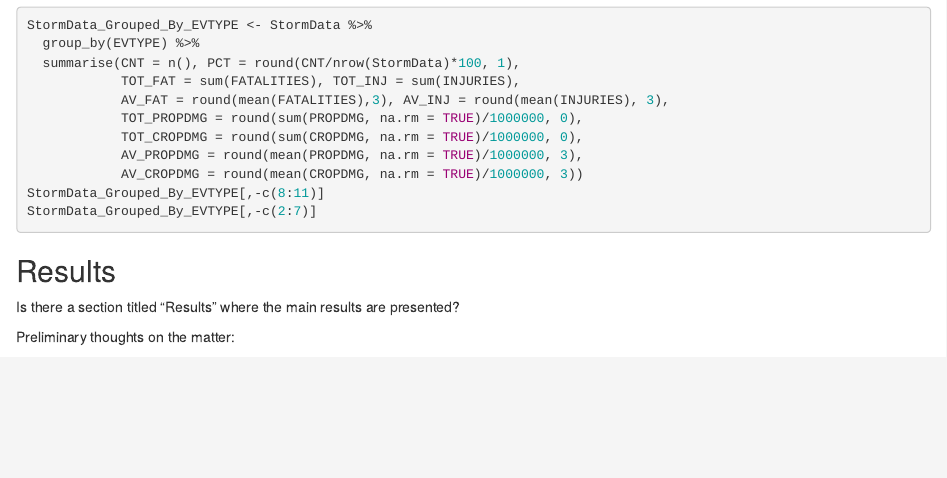
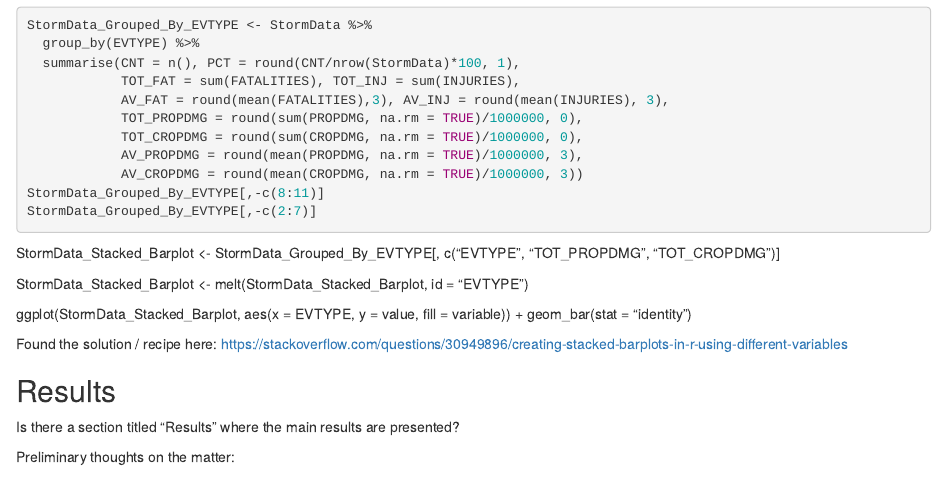
Before and after one commit to ASonCourse/RepData_PeerAssessment2, an R Markdown document (RepRes_CP2.Rmd): the page in a window 1100 px wide, from 3340 px down. Rendered offline with R 4.5, knitr and Pandoc, with nearby package versions; the code chunks are not run, so their results and figures are left out.

Commit message:
Add code snippet for creating stacked barplot with ggplot2, including link to reference.

````diff
--- a/RepRes_CP2.Rmd
+++ b/RepRes_CP2.Rmd
@@ -204,6 +204,13 @@ StormData_Grouped_By_EVTYPE[,-c(8:11)]
 StormData_Grouped_By_EVTYPE[,-c(2:7)]
 ```
 
+StormData_Stacked_Barplot <- StormData_Grouped_By_EVTYPE[, c("EVTYPE", "TOT_PROPDMG", "TOT_CROPDMG")]
+
+StormData_Stacked_Barplot <- melt(StormData_Stacked_Barplot, id = "EVTYPE")
+
+ggplot(StormData_Stacked_Barplot, aes(x = EVTYPE, y = value, fill = variable)) + geom_bar(stat = "identity")
+
+Found the solution / recipe here: https://stackoverflow.com/questions/30949896/creating-stacked-barplots-in-r-using-different-variables
 
 
 ## Results
````
